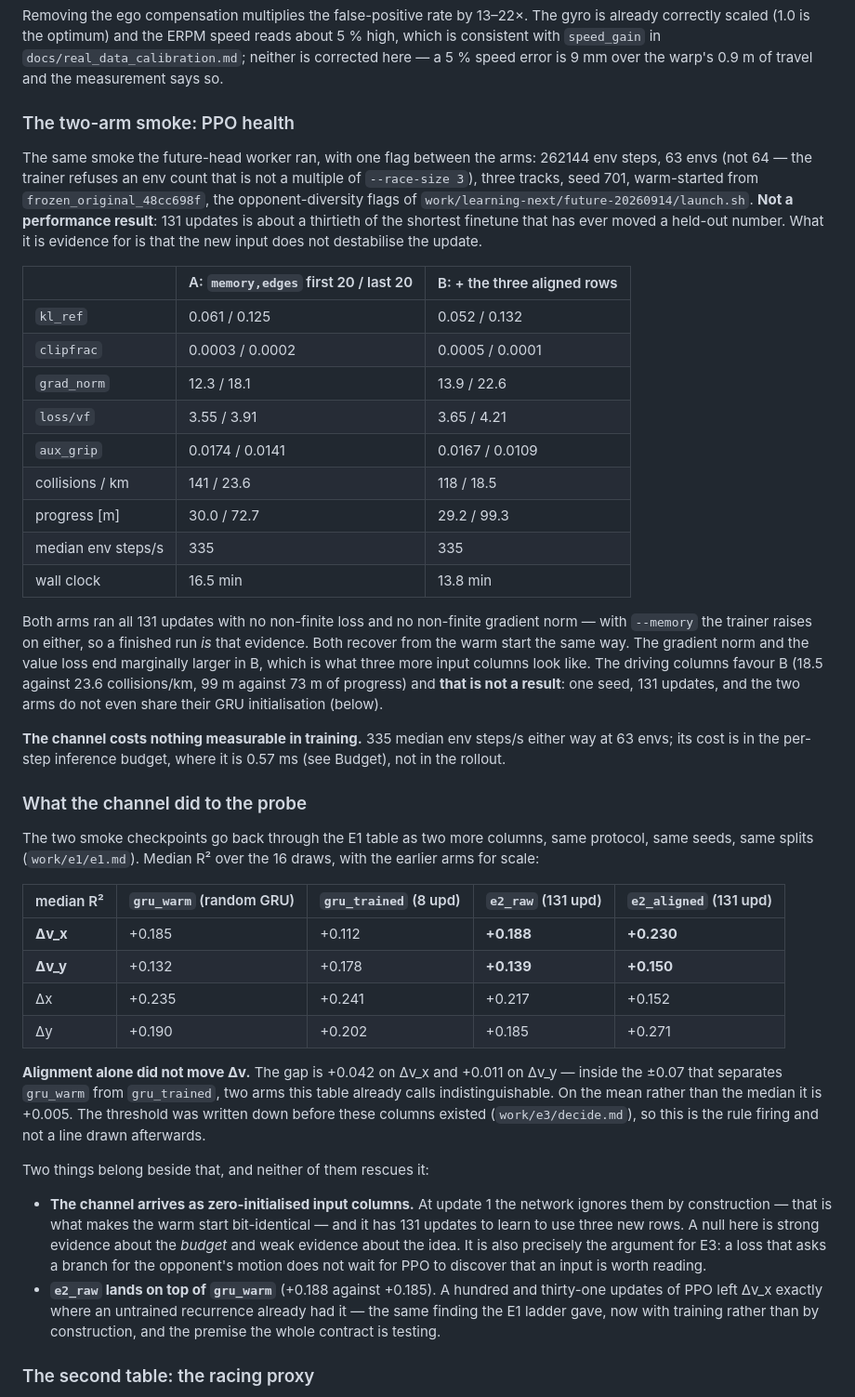
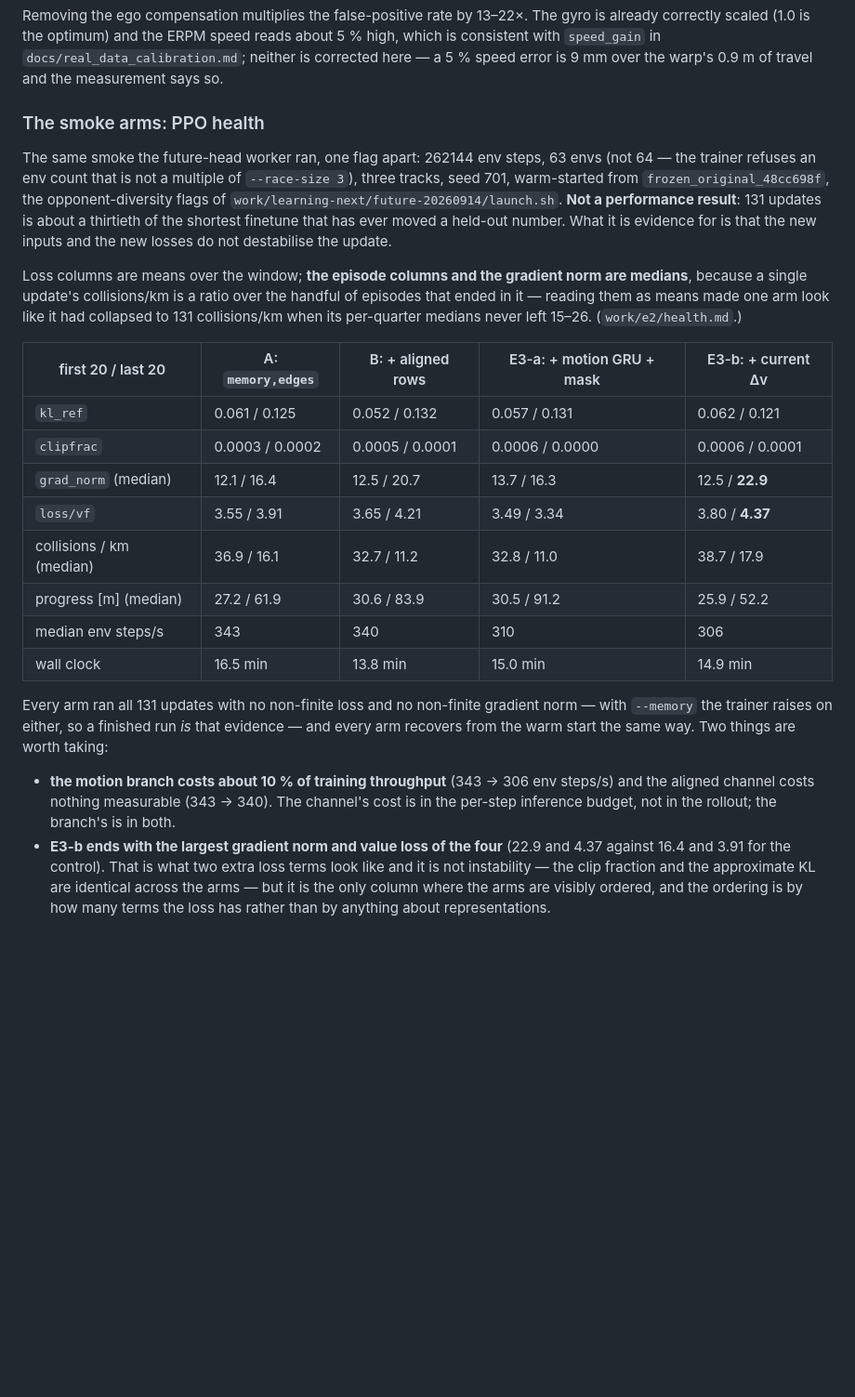
Before and after one commit to shchon11/F1tenth_E2E, a Markdown page: docs/research/motion-memory-2026-09-14.md, the part around one of its changes. Shown at 93% size. GitHub-like rendering; blank space fills up the shorter version.

Commit message:
The health table was reporting the mean of a ratio, which the repo already warns about
A single update collisions/km is a ratio over the handful of episodes that ended in it, so a
twenty-update MEAN is outlier-driven -- the memory-policy note says exactly this and reports medians
with an interquartile range for exactly this reason. Read as a mean, one arm appeared to collapse to
131 collisions/km; its per-quarter medians never left 15 to 26.

The table now covers all four arms, takes medians for the episode columns and the gradient norm, and
keeps means for the per-minibatch loss columns. What survives the correction: nothing distinguishes
the arms except that the motion branch costs about ten percent of training throughput and the arm
with two extra loss terms ends with the largest gradient norm, which is what two extra loss terms
look like.

Co-Authored-By: Claude Opus 5 <noreply@anthropic.com>
Claude-Session: https://claude.ai/code/session_014A1KzTMUx47Kifah1BxUYo

```diff
--- a/docs/research/motion-memory-2026-09-14.md
+++ b/docs/research/motion-memory-2026-09-14.md
@@ -345,65 +345,41 @@ correctly scaled (1.0 is the optimum) and the ERPM speed reads about 5 % high, w
 with `speed_gain` in `docs/real_data_calibration.md`; neither is corrected here — a 5 % speed error
 is 9 mm over the warp's 0.9 m of travel and the measurement says so.
 
-### The two-arm smoke: PPO health
+### The smoke arms: PPO health
 
-The same smoke the future-head worker ran, with one flag between the arms: 262144 env steps, 63 envs
-(not 64 — the trainer refuses an env count that is not a multiple of `--race-size 3`), three tracks,
-seed 701, warm-started from `frozen_original_48cc698f`, the opponent-diversity flags of
+The same smoke the future-head worker ran, one flag apart: 262144 env steps, 63 envs (not 64 — the
+trainer refuses an env count that is not a multiple of `--race-size 3`), three tracks, seed 701,
+warm-started from `frozen_original_48cc698f`, the opponent-diversity flags of
 `work/learning-next/future-20260914/launch.sh`. **Not a performance result**: 131 updates is about a
 thirtieth of the shortest finetune that has ever moved a held-out number. What it is evidence for is
-that the new input does not destabilise the update.
+that the new inputs and the new losses do not destabilise the update.
 
-| | A: `memory,edges` first 20 / last 20 | B: + the three aligned rows |
-|---|---|---|
-| `kl_ref` | 0.061 / 0.125 | 0.052 / 0.132 |
-| `clipfrac` | 0.0003 / 0.0002 | 0.0005 / 0.0001 |
-| `grad_norm` | 12.3 / 18.1 | 13.9 / 22.6 |
-| `loss/vf` | 3.55 / 3.91 | 3.65 / 4.21 |
-| `aux_grip` | 0.0174 / 0.0141 | 0.0167 / 0.0109 |
-| collisions / km | 141 / 23.6 | 118 / 18.5 |
-| progress [m] | 30.0 / 72.7 | 29.2 / 99.3 |
-| median env steps/s | 335 | 335 |
-| wall clock | 16.5 min | 13.8 min |
+Loss columns are means over the window; **the episode columns and the gradient norm are medians**,
+because a single update's collisions/km is a ratio over the handful of episodes that ended in it —
+reading them as means made one arm look like it had collapsed to 131 collisions/km when its
+per-quarter medians never left 15–26. (`work/e2/health.md`.)
 
-Both arms ran all 131 updates with no non-finite loss and no non-finite gradient norm — with
-`--memory` the trainer raises on either, so a finished run *is* that evidence. Both recover from the
-warm start the same way. The gradient norm and the value loss end marginally larger in B, which is
-what three more input columns look like. The driving columns favour B (18.5 against 23.6
-collisions/km, 99 m against 73 m of progress) and **that is not a result**: one seed, 131 updates,
-and the two arms do not even share their GRU initialisation (below).
+| first 20 / last 20 | A: `memory,edges` | B: + aligned rows | E3-a: + motion GRU + mask | E3-b: + current Δv |
+|---|---|---|---|---|
+| `kl_ref` | 0.061 / 0.125 | 0.052 / 0.132 | 0.057 / 0.131 | 0.062 / 0.121 |
+| `clipfrac` | 0.0003 / 0.0002 | 0.0005 / 0.0001 | 0.0006 / 0.0000 | 0.0006 / 0.0001 |
+| `grad_norm` (median) | 12.1 / 16.4 | 12.5 / 20.7 | 13.7 / 16.3 | 12.5 / **22.9** |
+| `loss/vf` | 3.55 / 3.91 | 3.65 / 4.21 | 3.49 / 3.34 | 3.80 / **4.37** |
+| collisions / km (median) | 36.9 / 16.1 | 32.7 / 11.2 | 32.8 / 11.0 | 38.7 / 17.9 |
+| progress [m] (median) | 27.2 / 61.9 | 30.6 / 83.9 | 30.5 / 91.2 | 25.9 / 52.2 |
+| median env steps/s | 343 | 340 | 310 | 306 |
+| wall clock | 16.5 min | 13.8 min | 15.0 min | 14.9 min |
 
-**The channel costs nothing measurable in training.** 335 median env steps/s either way at 63 envs;
-its cost is in the per-step inference budget, where it is 0.57 ms (see Budget), not in the rollout.
+Every arm ran all 131 updates with no non-finite loss and no non-finite gradient norm — with
+`--memory` the trainer raises on either, so a finished run *is* that evidence — and every arm
+recovers from the warm start the same way. Two things are worth taking:
 
-### What the channel did to the probe
+* **the motion branch costs about 10 % of training throughput** (343 → 306 env steps/s) and the
+  aligned channel costs nothing measurable (343 → 340). The channel's cost is in the per-step
+  inference budget, not in the rollout; the branch's is in both.
+* **E3-b ends with the largest gradient norm and value loss of the four** (22.9 and 4.37 against
+  16.4 and 3.91 for the control). That is what two extra loss terms look like and it is not
+  instability — the clip fraction and the approximate KL are identical across the arms — but it is
+  the only column where the arms are visibly ordered, and the ordering is by how many terms the loss
+  has rather than by anything about representations.
 
-The two smoke checkpoints go back through the E1 table as two more columns, same protocol, same
-seeds, same splits (`work/e1/e1.md`). Median R² over the 16 draws, with the earlier arms for scale:
-
-| median R² | `gru_warm` (random GRU) | `gru_trained` (8 upd) | **`e2_raw`** (131 upd) | **`e2_aligned`** (131 upd) |
-|---|---|---|---|---|
-| **Δv_x** | +0.185 | +0.112 | **+0.188** | **+0.230** |
-| **Δv_y** | +0.132 | +0.178 | **+0.139** | **+0.150** |
-| Δx | +0.235 | +0.241 | +0.217 | +0.152 |
-| Δy | +0.190 | +0.202 | +0.185 | +0.271 |
-
-**Alignment alone did not move Δv.** The gap is +0.042 on Δv_x and +0.011 on Δv_y — inside the ±0.07
-that separates `gru_warm` from `gru_trained`, two arms this table already calls indistinguishable.
-On the mean rather than the median it is +0.005. The threshold was written down before these columns
-existed (`work/e3/decide.md`), so this is the rule firing and not a line drawn afterwards.
-
-Two things belong beside that, and neither of them rescues it:
-
-* **The channel arrives as zero-initialised input columns.** At update 1 the network ignores them by
-  construction — that is what makes the warm start bit-identical — and it has 131 updates to learn
-  to use three new rows. A null here is strong evidence about the *budget* and weak evidence about
-  the idea. It is also precisely the argument for E3: a loss that asks a branch for the opponent's
-  motion does not wait for PPO to discover that an input is worth reading.
-* **`e2_raw` lands on top of `gru_warm`** (+0.188 against +0.185). A hundred and thirty-one updates
-  of PPO left Δv_x exactly where an untrained recurrence already had it — the same finding the E1
-  ladder gave, now with training rather than by construction, and the premise the whole contract is
-  testing.
-
-### The second table: the racing proxy
-
```
Also changed, not shown: other parts of docs/research/motion-memory-2026-09-14.md (+2 -27 lines).
